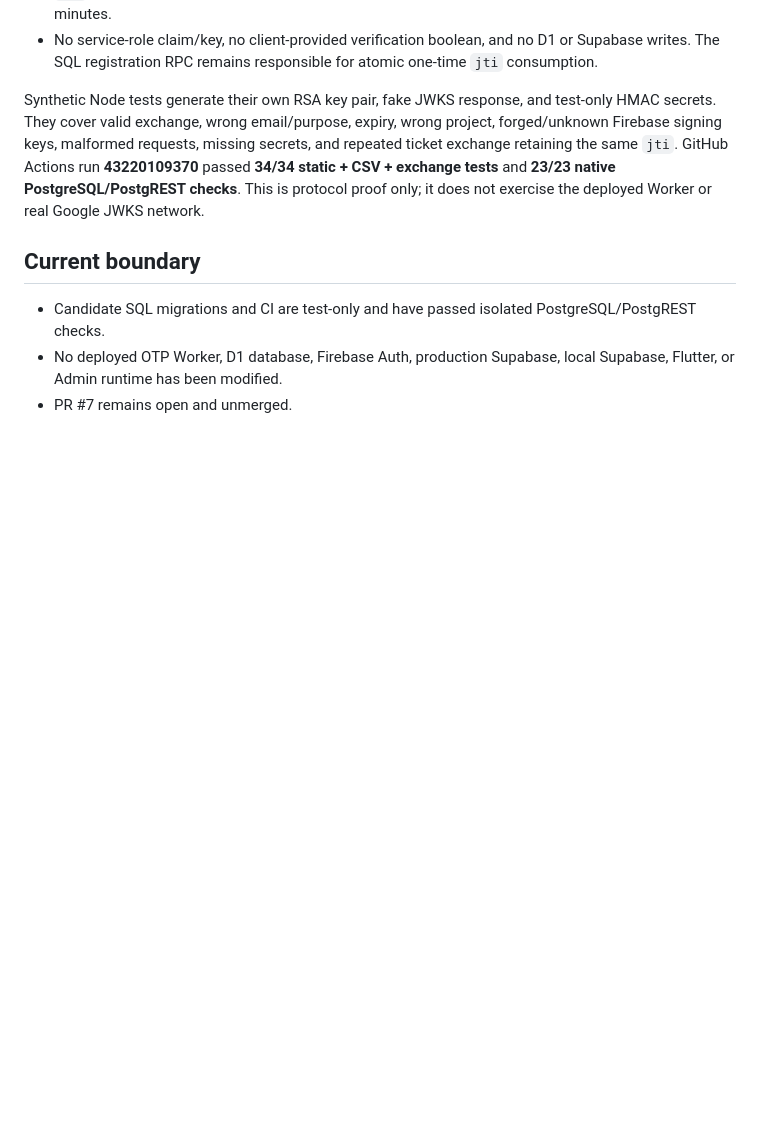
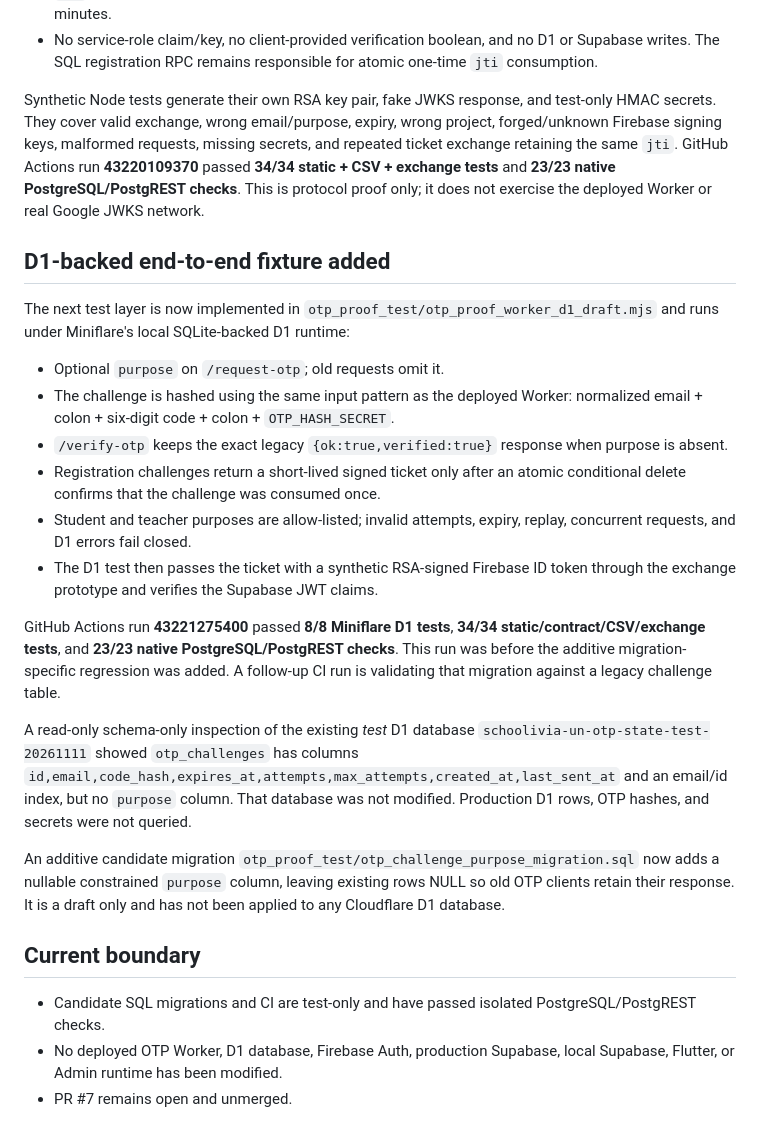
Before and after one commit to mamuin07812-jpg/Hall-C, a Markdown page: supabase/firebase_rebuild/OTP_WORKER_INTEGRATION_GAP_20261112.md, the part around the change. Rendered like a GitHub page; blank space fills up the shorter version.

Commit message:
Record Miniflare D1 OTP integration and migration draft

```diff
--- a/supabase/firebase_rebuild/OTP_WORKER_INTEGRATION_GAP_20261112.md
+++ b/supabase/firebase_rebuild/OTP_WORKER_INTEGRATION_GAP_20261112.md
@@ -50,6 +50,23 @@ A standalone Worker draft now exists at `otp_proof_test/otp_proof_exchange_worke
 
 Synthetic Node tests generate their own RSA key pair, fake JWKS response, and test-only HMAC secrets. They cover valid exchange, wrong email/purpose, expiry, wrong project, forged/unknown Firebase signing keys, malformed requests, missing secrets, and repeated ticket exchange retaining the same `jti`. GitHub Actions run **43220109370** passed **34/34 static + CSV + exchange tests** and **23/23 native PostgreSQL/PostgREST checks**. This is protocol proof only; it does not exercise the deployed Worker or real Google JWKS network.
 
+## D1-backed end-to-end fixture added
+
+The next test layer is now implemented in `otp_proof_test/otp_proof_worker_d1_draft.mjs` and runs under Miniflare's local SQLite-backed D1 runtime:
+
+- Optional `purpose` on `/request-otp`; old requests omit it.
+- The challenge is hashed using the same input pattern as the deployed Worker: normalized email + colon + six-digit code + colon + `OTP_HASH_SECRET`.
+- `/verify-otp` keeps the exact legacy `{ok:true,verified:true}` response when purpose is absent.
+- Registration challenges return a short-lived signed ticket only after an atomic conditional delete confirms that the challenge was consumed once.
+- Student and teacher purposes are allow-listed; invalid attempts, expiry, replay, concurrent requests, and D1 errors fail closed.
+- The D1 test then passes the ticket with a synthetic RSA-signed Firebase ID token through the exchange prototype and verifies the Supabase JWT claims.
+
+GitHub Actions run **43221275400** passed **8/8 Miniflare D1 tests**, **34/34 static/contract/CSV/exchange tests**, and **23/23 native PostgreSQL/PostgREST checks**. This run was before the additive migration-specific regression was added. A follow-up CI run is validating that migration against a legacy challenge table.
+
+A read-only schema-only inspection of the existing *test* D1 database `schoolivia-un-otp-state-test-20261111` showed `otp_challenges` has columns `id,email,code_hash,expires_at,attempts,max_attempts,created_at,last_sent_at` and an email/id index, but no `purpose` column. That database was not modified. Production D1 rows, OTP hashes, and secrets were not queried.
+
+An additive candidate migration `otp_proof_test/otp_challenge_purpose_migration.sql` now adds a nullable constrained `purpose` column, leaving existing rows NULL so old OTP clients retain their response. It is a draft only and has not been applied to any Cloudflare D1 database.
+
 ## Current boundary
 
 - Candidate SQL migrations and CI are test-only and have passed isolated PostgreSQL/PostgREST checks.
```
